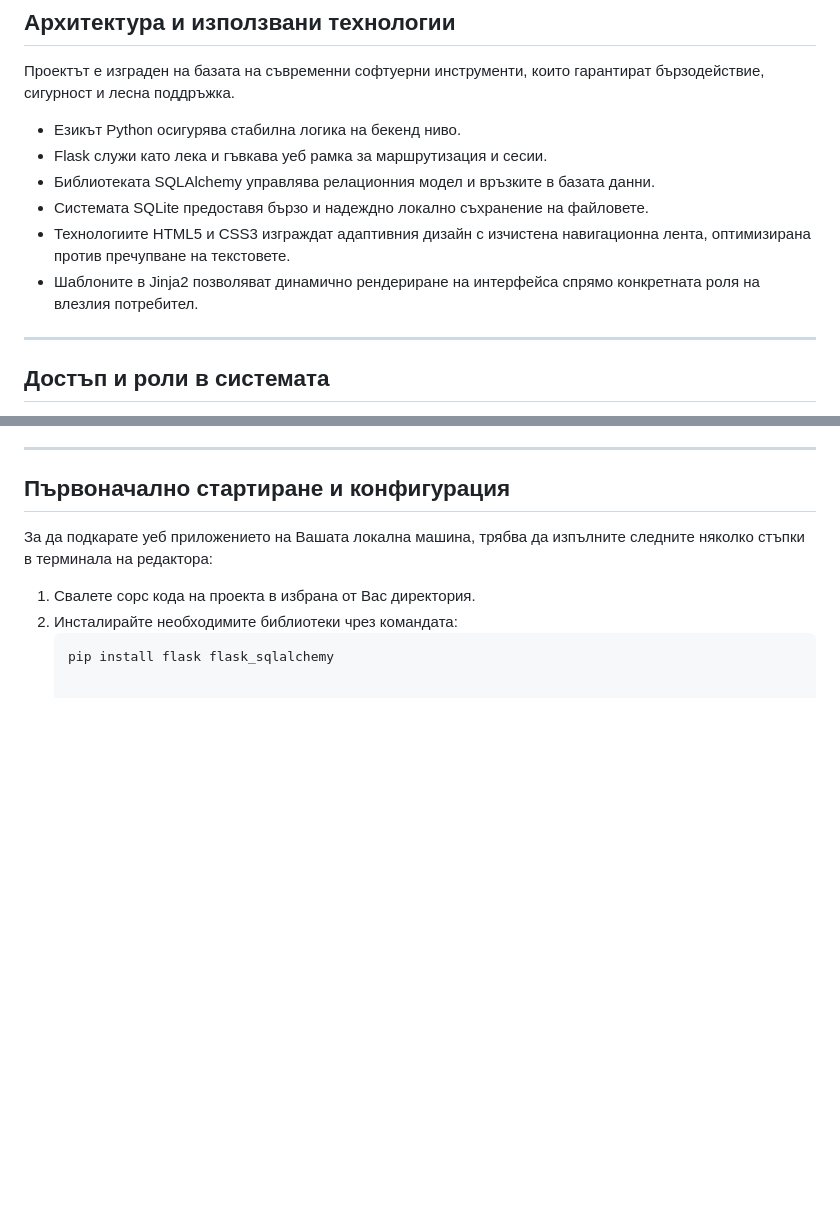
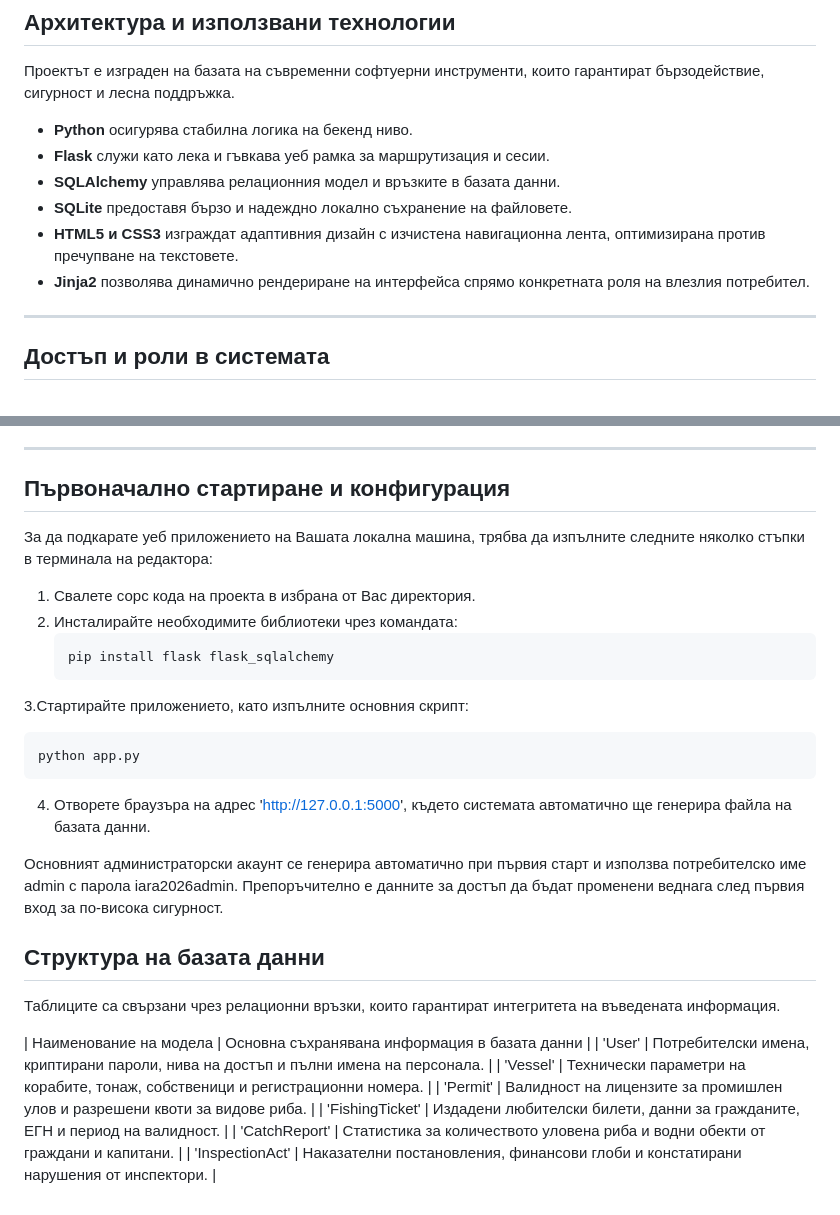
Before and after one commit to codingburgas/iara-gdbpzn-MSYanev23, a Markdown page: README.md, 2 parts joined by grey strips. Rendered like a GitHub page; blank space fills up the shorter version.

````diff
--- a/README.md
+++ b/README.md
@@ -8,12 +8,12 @@
 
 Проектът е изграден на базата на съвременни софтуерни инструменти, които гарантират бързодействие, сигурност и лесна поддръжка.
 
-* Езикът Python осигурява стабилна логика на бекенд ниво.
-* Flask служи като лека и гъвкава уеб рамка за маршрутизация и сесии.
-* Библиотеката SQLAlchemy управлява релационния модел и връзките в базата данни.
-* Системата SQLite предоставя бързо и надеждно локално съхранение на файловете.
-* Технологиите HTML5 и CSS3 изграждат адаптивния дизайн с изчистена навигационна лента, оптимизирана против пречупване на текстовете.
-* Шаблоните в Jinja2 позволяват динамично рендериране на интерфейса спрямо конкретната роля на влезлия потребител.
+* **Python** осигурява стабилна логика на бекенд ниво.
+* **Flask** служи като лека и гъвкава уеб рамка за маршрутизация и сесии.
+* **SQLAlchemy** управлява релационния модел и връзките в базата данни.
+* **SQLite** предоставя бързо и надеждно локално съхранение на файловете.
+* **HTML5 и CSS3** изграждат адаптивния дизайн с изчистена навигационна лента, оптимизирана против пречупване на текстовете.
+* **Jinja2** позволява динамично рендериране на интерфейса спрямо конкретната роля на влезлия потребител.
 
 ---
 
@@ -53,3 +53,22 @@
 2. Инсталирайте необходимите библиотеки чрез командата:
    ```bash
    pip install flask flask_sqlalchemy
+   ```
+3.Стартирайте приложението, като изпълните основния скрипт:
+   ```bash
+   python app.py
+   ```
+4. Отворете браузъра на адрес 'http://127.0.0.1:5000', където системата автоматично ще генерира файла на базата данни.
+
+Основният администраторски акаунт се генерира автоматично при първия старт и използва потребителско име admin с парола iara2026admin. Препоръчително е данните за достъп да бъдат променени веднага след първия вход за по-висока сигурност.
+## Структура на базата данни
+
+Таблиците са свързани чрез релационни връзки, които гарантират интегритета на въведената информация.
+
+| Наименование на модела | Основна съхранявана информация в базата данни |
+| 'User' | Потребителски имена, криптирани пароли, нива на достъп и пълни имена на персонала. |
+| 'Vessel' | Технически параметри на корабите, тонаж, собственици и регистрационни номера. |
+| 'Permit' | Валидност на лицензите за промишлен улов и разрешени квоти за видове риба. |
+| 'FishingTicket' | Издадени любителски билети, данни за гражданите, ЕГН и период на валидност. |
+| 'CatchReport' | Статистика за количеството уловена риба и водни обекти от граждани и капитани. |
+| 'InspectionAct' | Наказателни постановления, финансови глоби и констатирани нарушения от инспектори. |
````
